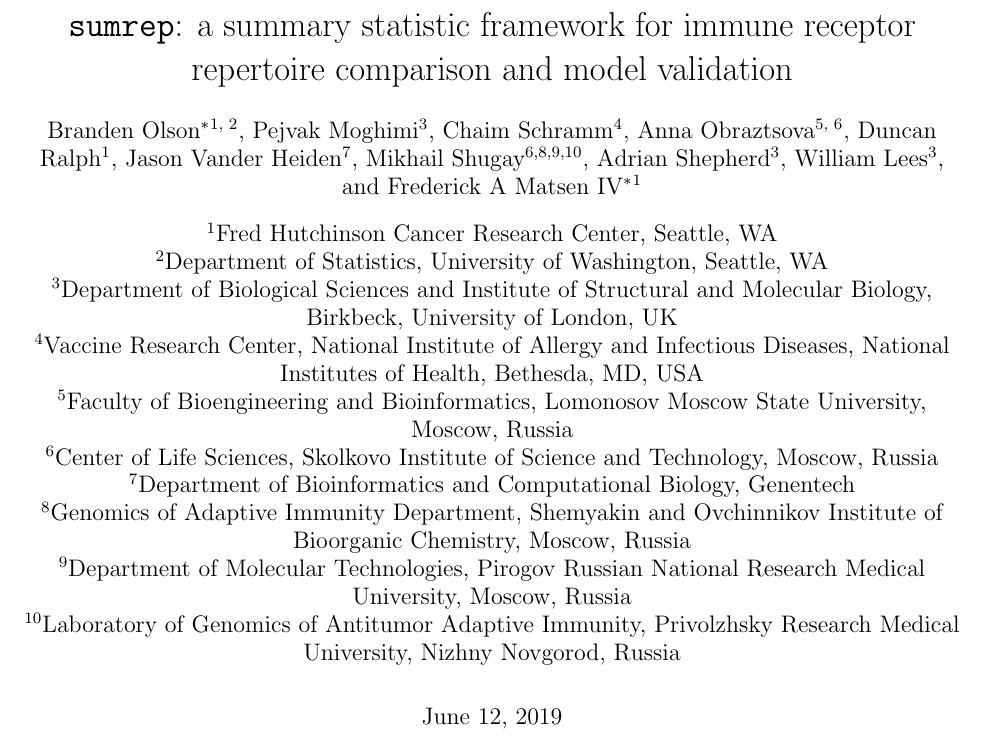
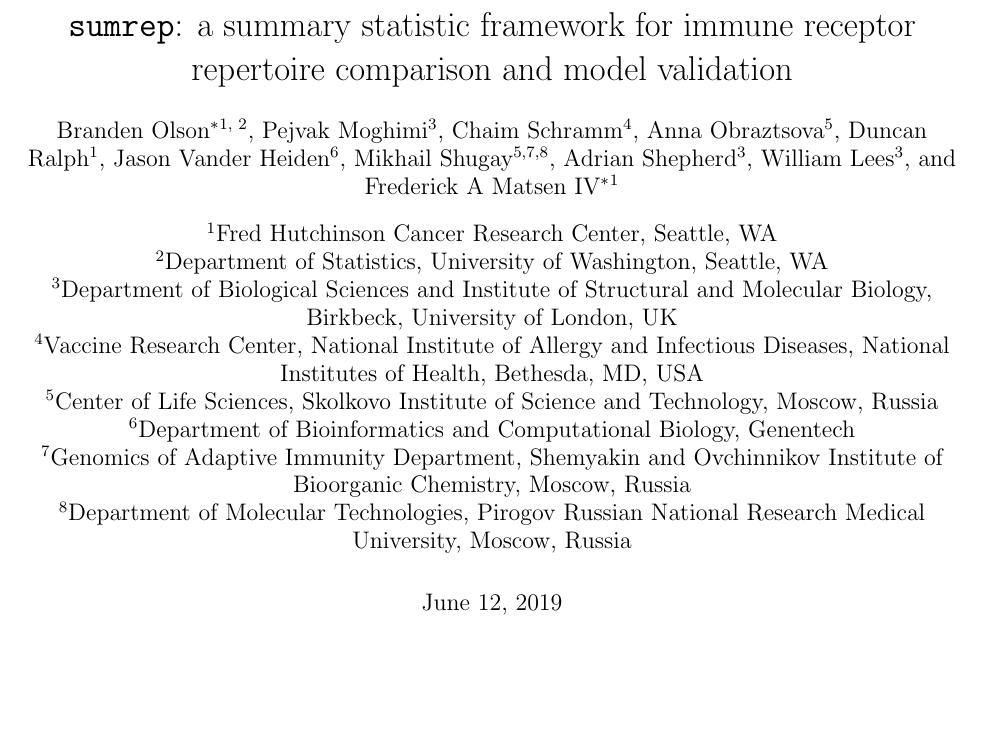
Before and after one commit to matsengrp/sumrep-ms, a LaTeX paper (main.tex): part of page 1 of 37, cut so that both start at the same text, the shorter picture padded with empty space. Compiled offline with pdfLaTeX.

Commit message:
Fix affiliations (remove 5 and 10 for me and Anna)

```diff
--- a/main.tex
+++ b/main.tex
@@ -59,10 +59,10 @@
 \author[1, 2]{Branden Olson\thanks{Corresponding author}}
 \author[3]{Pejvak Moghimi}
 \author[4]{Chaim Schramm}
-\author[5, 6]{Anna Obraztsova}
+\author[5]{Anna Obraztsova}
 \author[1]{Duncan Ralph}
-\author[7]{Jason Vander Heiden}
-\author[6,8,9,10]{Mikhail Shugay}
+\author[6]{Jason Vander Heiden}
+\author[5,7,8]{Mikhail Shugay}
 \author[3]{Adrian Shepherd}
 \author[3]{William Lees}
 \author[1]{Frederick A Matsen IV$^*$}
@@ -70,12 +70,10 @@
 \affil[2]{Department of Statistics, University of Washington, Seattle, WA}
 \affil[3]{Department of Biological Sciences and Institute of Structural and Molecular Biology, Birkbeck, University of London, UK}
 \affil[4]{Vaccine Research Center, National Institute of Allergy and Infectious Diseases, National Institutes of Health, Bethesda, MD, USA}
-\affil[5]{Faculty of Bioengineering and Bioinformatics, Lomonosov Moscow State University, Moscow, Russia}
-\affil[6]{Center of Life Sciences, Skolkovo Institute of Science and Technology, Moscow, Russia}
-\affil[7]{Department of Bioinformatics and Computational Biology, Genentech}
-\affil[8]{Genomics of Adaptive Immunity Department, Shemyakin and Ovchinnikov Institute of Bioorganic Chemistry, Moscow, Russia}
-\affil[9]{Department of Molecular Technologies, Pirogov Russian National Research Medical University, Moscow, Russia}
-\affil[10]{Laboratory of Genomics of Antitumor Adaptive Immunity, Privolzhsky Research Medical University, Nizhny Novgorod, Russia}
+\affil[5]{Center of Life Sciences, Skolkovo Institute of Science and Technology, Moscow, Russia}
+\affil[6]{Department of Bioinformatics and Computational Biology, Genentech}
+\affil[7]{Genomics of Adaptive Immunity Department, Shemyakin and Ovchinnikov Institute of Bioorganic Chemistry, Moscow, Russia}
+\affil[8]{Department of Molecular Technologies, Pirogov Russian National Research Medical University, Moscow, Russia}
 
 \maketitle
 
```
Also changed, not shown: main.tex (6 more changed lines).
